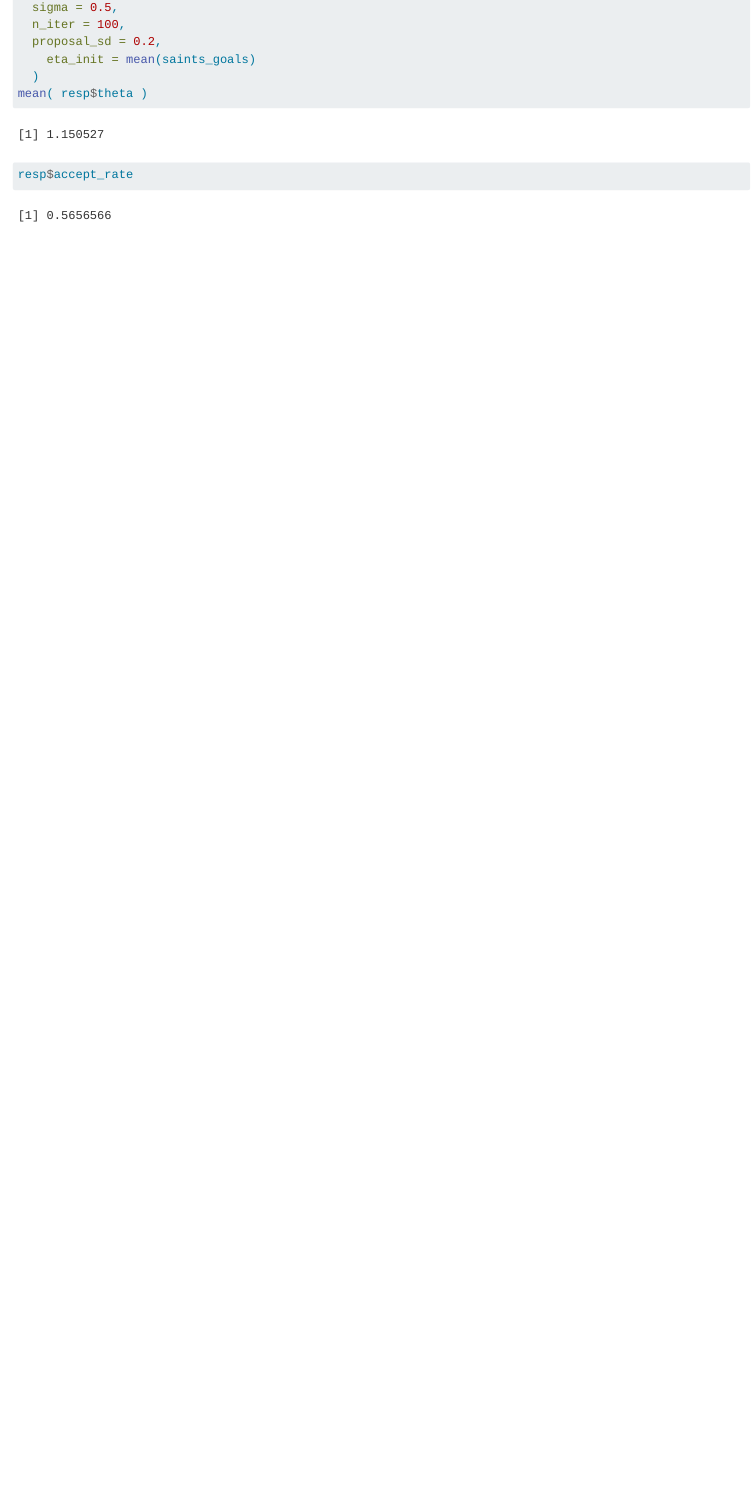
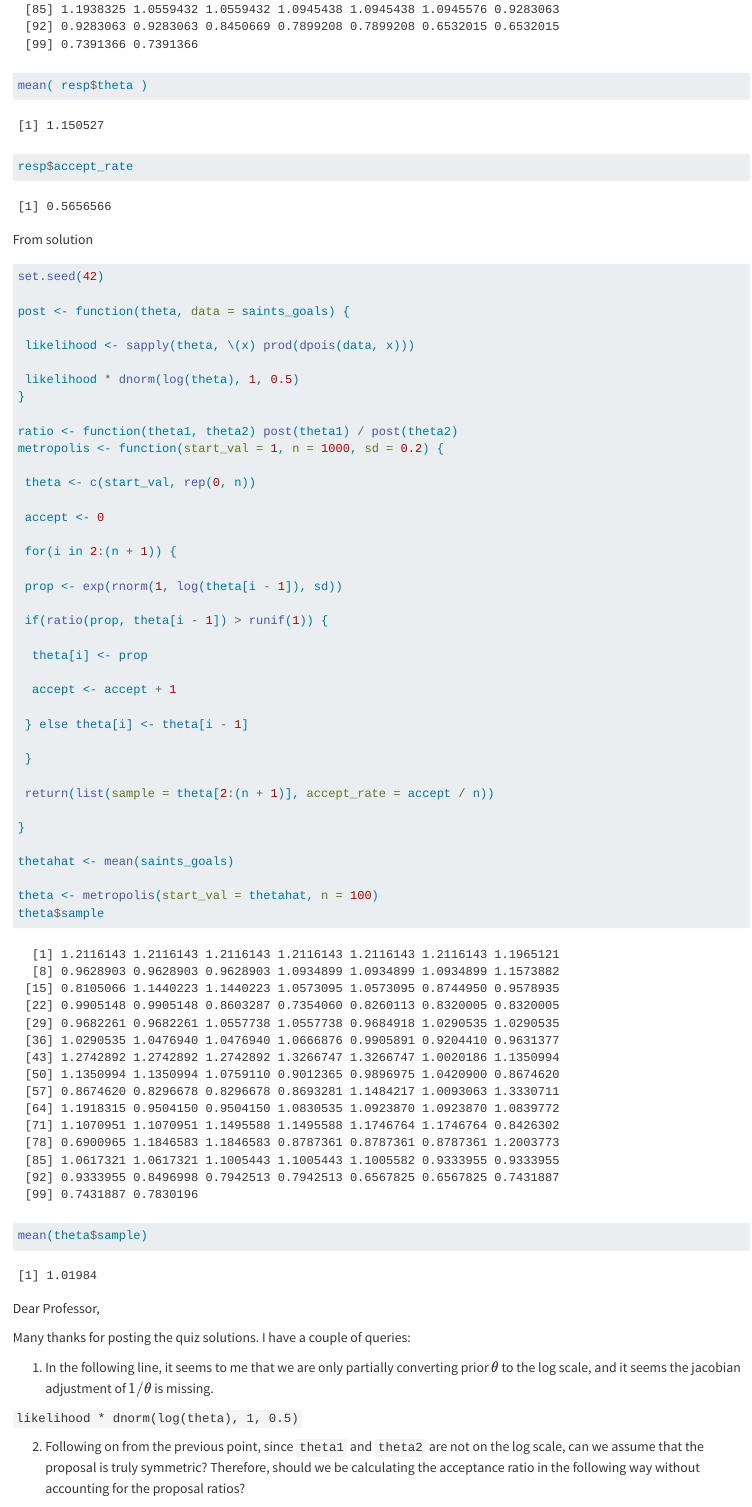
Before and after one commit to ani-rbnm/mstat_labs, a Quarto document (MATH6192/week3.qmd): the page in a window 1100 px wide, from 3470 px down before the commit and from 3880 px down after it. Rendered offline with R 4.5, knitr and Pandoc in place of Quarto, with nearby package versions; long lines of code are wrapped.

Commit message:
MATH6192 lab work

````diff
--- a/MATH6192/week3.qmd
+++ b/MATH6192/week3.qmd
@@ -144,3 +145,61 @@ resp <- mh_pois_lognorm(y = saints_goals,
 mean( resp$theta )
 resp$accept_rate
 ```
+From solution
+
+
+```{r}
+set.seed(42)
+
+post <- function(theta, data = saints_goals) {
+
+ likelihood <- sapply(theta, \(x) prod(dpois(data, x)))
+
+ likelihood * dnorm(log(theta), 1, 0.5)
+}
+
+ratio <- function(theta1, theta2) post(theta1) / post(theta2)
+metropolis <- function(start_val = 1, n = 1000, sd = 0.2) {
+
+ theta <- c(start_val, rep(0, n))
+
+ accept <- 0
+
+ for(i in 2:(n + 1)) {
+
+ prop <- exp(rnorm(1, log(theta[i - 1]), sd))
+
+ if(ratio(prop, theta[i - 1]) > runif(1)) {
+
+  theta[i] <- prop
+
+  accept <- accept + 1
+
+ } else theta[i] <- theta[i - 1]
+
+ }
+
+ return(list(sample = theta[2:(n + 1)], accept_rate = accept / n))
+
+}
+
+thetahat <- mean(saints_goals)
+
+theta <- metropolis(start_val = thetahat, n = 100)
+theta$sample
+mean(theta$sample)
+```
+
+Dear Professor,
+
+Many thanks for posting the quiz solutions. I have a couple of queries:
+
+1. In the following line, it seems to me that we are only partially converting prior $\theta$ to the log scale,
+and it seems the jacobian adjustment of $1/\theta$ is missing.
+
+ `likelihood * dnorm(log(theta), 1, 0.5)`
+
+2. Following on from the previous point, since `theta1` and `theta2` are not on the log scale, can we assume that the proposal is
+truly symmetric? Therefore, should we be calculating the acceptance ratio in the following way without accounting for the proposal ratios?
+
+`ratio <- function(theta1, theta2) post(theta1) / post(theta2)`
````
Also changed, not shown: MATH6192/week3.qmd (12 more changed lines), 1 other file.
